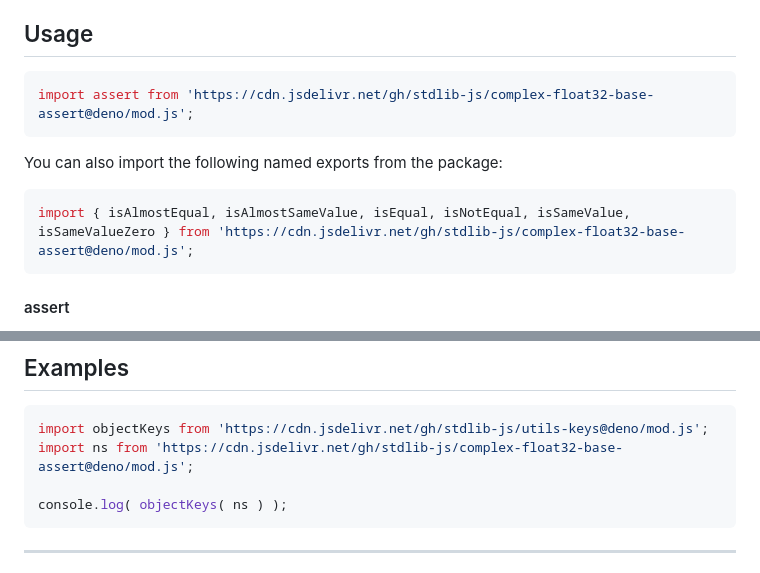
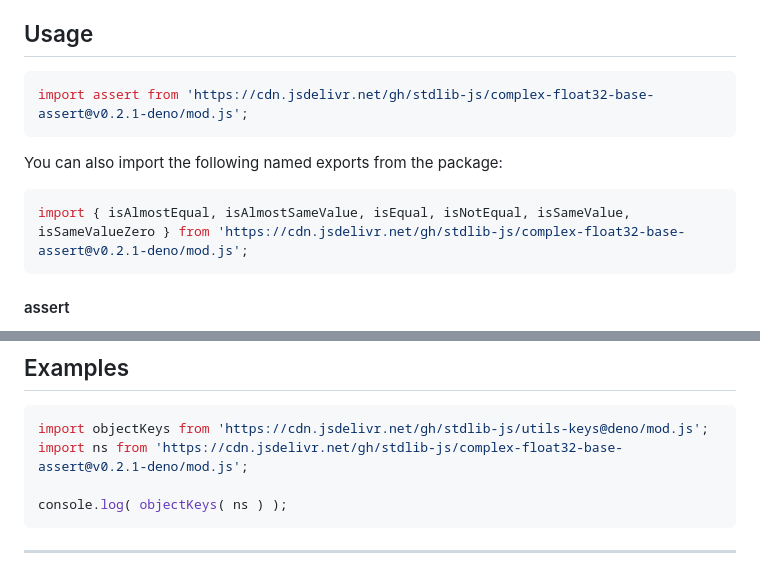
Before and after one commit to stdlib-js/complex-float32-base-assert, a Markdown page: README.md, 2 parts joined by grey strips. Rendered like a GitHub page.

Commit message:
Update README.md for Deno bundle v0.2.1

````diff
--- a/README.md
+++ b/README.md
@@ -42,13 +42,13 @@ limitations under the License.
 ## Usage
 
 ```javascript
-import assert from 'https://cdn.jsdelivr.net/gh/stdlib-js/complex-float32-base-assert@deno/mod.js';
+import assert from 'https://cdn.jsdelivr.net/gh/stdlib-js/complex-float32-base-assert@v0.2.1-deno/mod.js';
 ```
 
 You can also import the following named exports from the package:
 
 ```javascript
-import { isAlmostEqual, isAlmostSameValue, isEqual, isNotEqual, isSameValue, isSameValueZero } from 'https://cdn.jsdelivr.net/gh/stdlib-js/complex-float32-base-assert@deno/mod.js';
+import { isAlmostEqual, isAlmostSameValue, isEqual, isNotEqual, isSameValue, isSameValueZero } from 'https://cdn.jsdelivr.net/gh/stdlib-js/complex-float32-base-assert@v0.2.1-deno/mod.js';
 ```
 
 #### assert
@@ -99,7 +99,7 @@ The namespace contains the following functions:
 
 ```javascript
 import objectKeys from 'https://cdn.jsdelivr.net/gh/stdlib-js/utils-keys@deno/mod.js';
-import ns from 'https://cdn.jsdelivr.net/gh/stdlib-js/complex-float32-base-assert@deno/mod.js';
+import ns from 'https://cdn.jsdelivr.net/gh/stdlib-js/complex-float32-base-assert@v0.2.1-deno/mod.js';
 
 console.log( objectKeys( ns ) );
 ```
````
